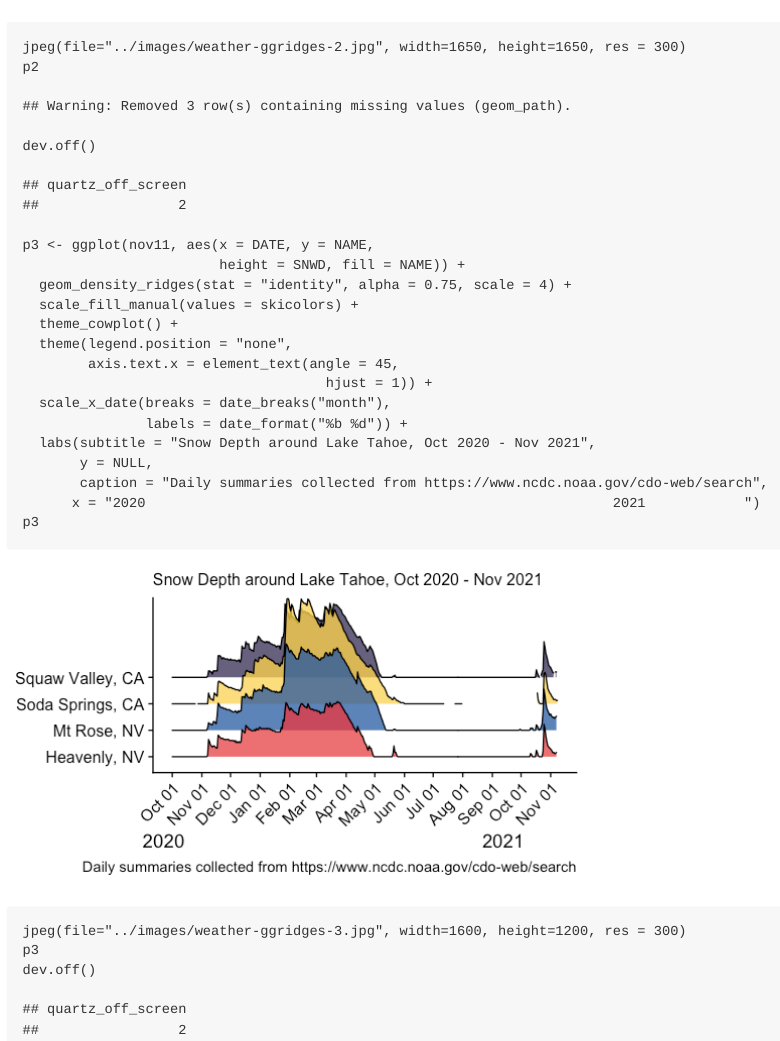
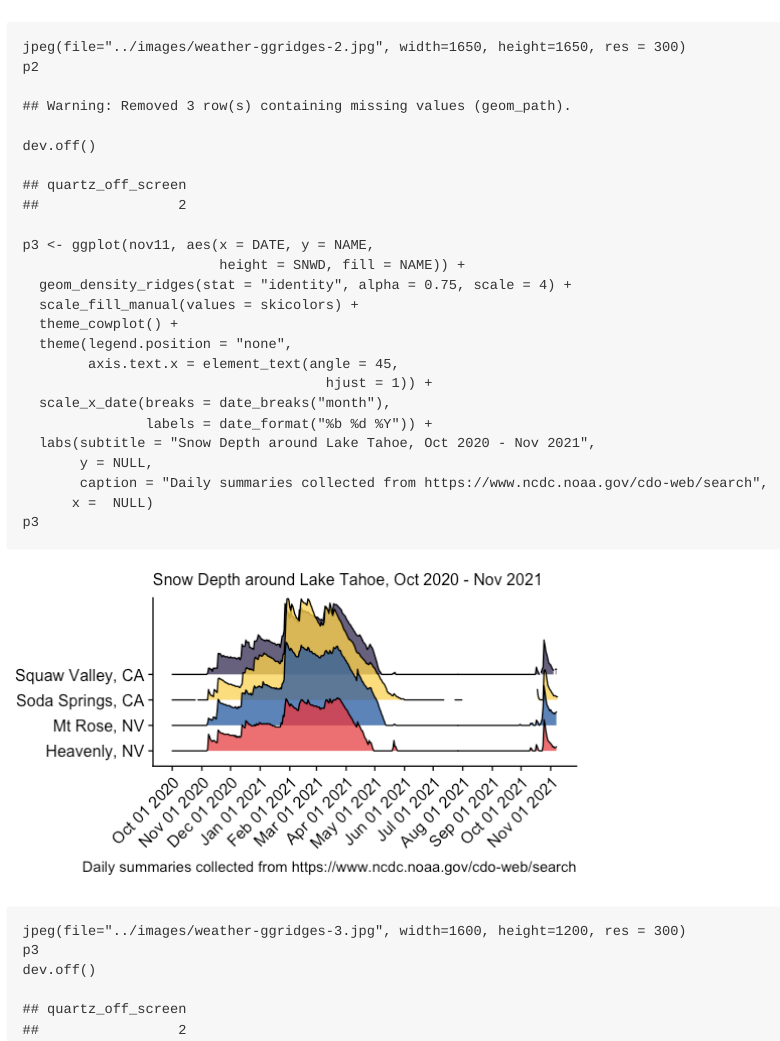
Before and after one commit to raynamharris/r-weather, an R Markdown document (R/weather-ggridges.Rmd): the page in a window 1100 px wide, from 3990 px down. The pictures show the output file R/weather-ggridges.md that the author committed with the source, drawn offline in the style of GitHub.

Commit message:
new figs

```diff
--- a/R/weather-ggridges.Rmd
+++ b/R/weather-ggridges.Rmd
@@ -96,11 +96,11 @@ p3 <- ggplot(nov11, aes(x = DATE, y = NAME,
         axis.text.x = element_text(angle = 45,
                                      hjust = 1)) +
   scale_x_date(breaks = date_breaks("month"),
-               labels = date_format("%b %d")) +
+               labels = date_format("%b %d %Y")) +
   labs(subtitle = "Snow Depth around Lake Tahoe, Oct 2020 - Nov 2021",
        y = NULL,
        caption = "Daily summaries collected from https://www.ncdc.noaa.gov/cdo-web/search",
-      x = "2020                                                         2021            ")
+      x =  NULL)
 p3
 
 jpeg(file="../images/weather-ggridges-3.jpg", width=1600, height=1200, res = 300)
```
Also changed, not shown: R/weather-ggridges.md, images/weather-ggridges-3.jpg, images/weather-ggridges-3.png.
